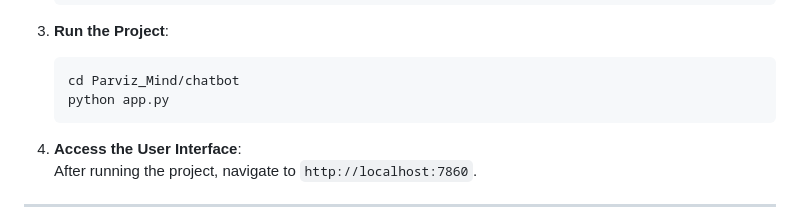
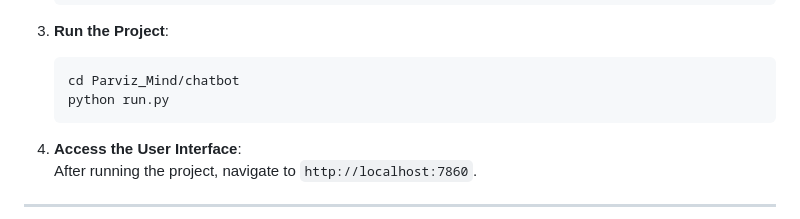
Before and after one commit to GIGAParviz/Parviz_Mind, a Markdown page: README.md, the part around the change. GitHub-like rendering.

````diff
--- a/README.md
+++ b/README.md
@@ -57,7 +57,7 @@
 3. **Run the Project**:
    ```bash
    cd Parviz_Mind/chatbot
-   python app.py
+   python run.py
    ```
 
 4. **Access the User Interface**:
````
